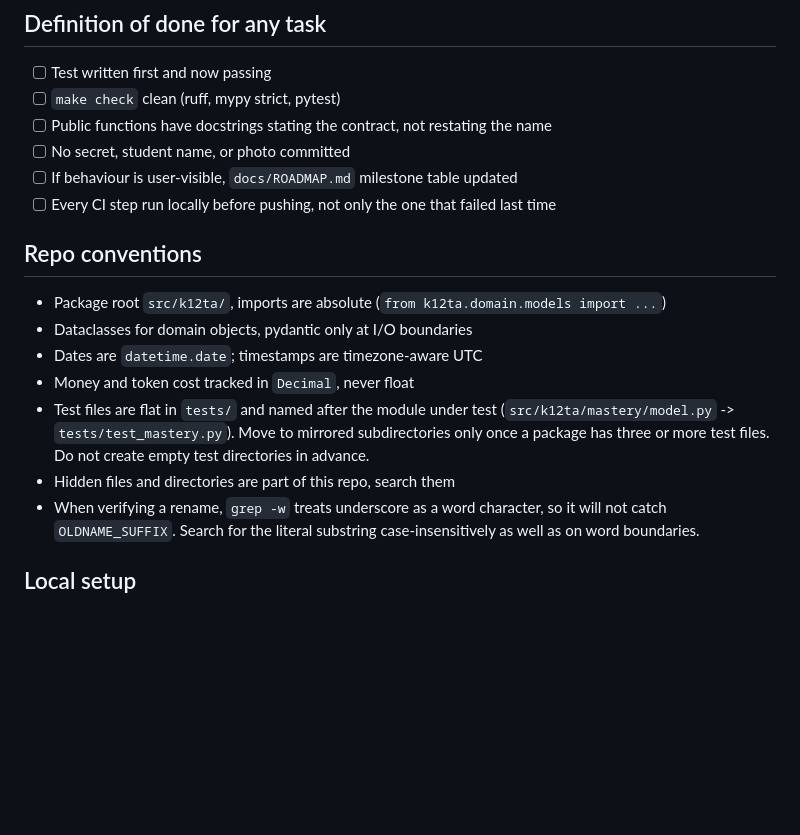
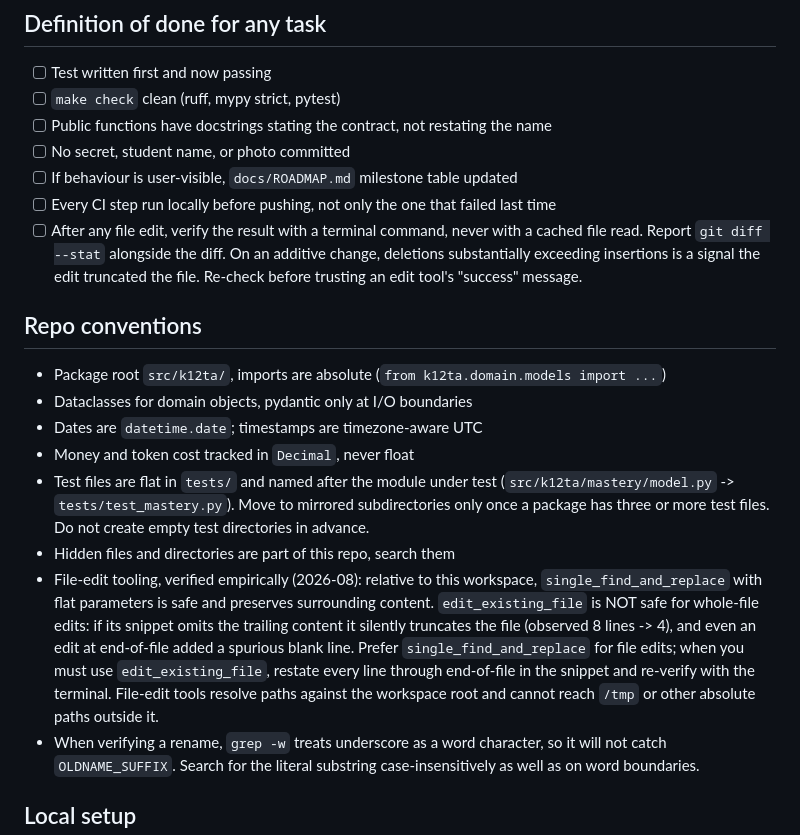
Before and after one commit to saranga2000/agentic-k12-teaching-assistant, a Markdown page: AGENTS.md, the part around the change. Drawn GitHub-style; blank space fills up the shorter version.

Commit message:
Document verified file-edit tooling and the post-edit verification rule in AGENTS.md
Adds to Definition of done: after any file edit, verify the result with a terminal
command, never with a cached file read, and report git diff --stat -- deletions
substantially exceeding insertions on an additive change is the signal an edit
truncated the file.

Records the empirically-verified edit-tool behaviour (2026-08) so the next session
does not rediscover it: single_find_and_replace with flat parameters is safe and
preserves surrounding content; edit_existing_file is not safe for whole-file edits
(when its snippet omits trailing content it silently truncates the file, and an edit
at end-of-file adds a spurious blank line); file-edit tools resolve against the
workspace root and cannot reach absolute paths such as /tmp.

```diff
--- a/AGENTS.md
+++ b/AGENTS.md
@@ -48,6 +48,10 @@ introduced without being asked.
 - [ ] No secret, student name, or photo committed
 - [ ] If behaviour is user-visible, `docs/ROADMAP.md` milestone table updated
 - [ ] Every CI step run locally before pushing, not only the one that failed last time
+- [ ] After any file edit, verify the result with a terminal command, never with a cached
+      file read. Report `git diff --stat` alongside the diff. On an additive change,
+      deletions substantially exceeding insertions is a signal the edit truncated the
+      file. Re-check before trusting an edit tool's "success" message.
 
 ## Repo conventions
 
@@ -60,6 +64,15 @@ introduced without being asked.
   subdirectories only once a package has three or more test files. Do not create empty
   test directories in advance.
 - Hidden files and directories are part of this repo, search them
+- File-edit tooling, verified empirically (2026-08): relative to this workspace,
+  `single_find_and_replace` with flat parameters is safe and preserves surrounding
+  content. `edit_existing_file` is NOT safe for whole-file edits: if its snippet omits
+  the trailing content it silently truncates the file (observed 8 lines -> 4), and even
+  an edit at end-of-file added a spurious blank line. Prefer `single_find_and_replace`
+  for file edits; when you must use `edit_existing_file`, restate every line through
+  end-of-file in the snippet and re-verify with the terminal. File-edit tools resolve
+  paths against the workspace root and cannot reach `/tmp` or other absolute paths
+  outside it.
 - When verifying a rename, `grep -w` treats underscore as a word character, so it will
   not catch `OLDNAME_SUFFIX`. Search for the literal substring case-insensitively as
   well as on word boundaries.
```
